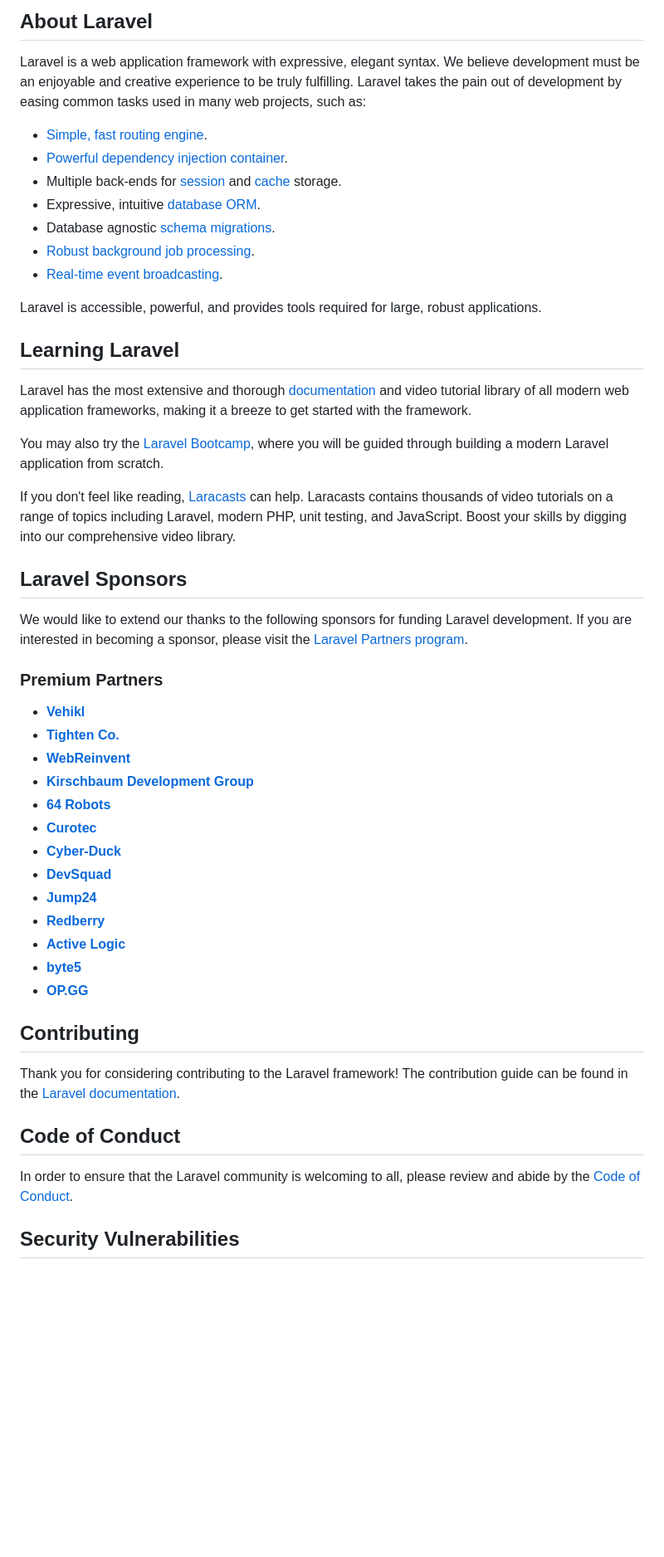
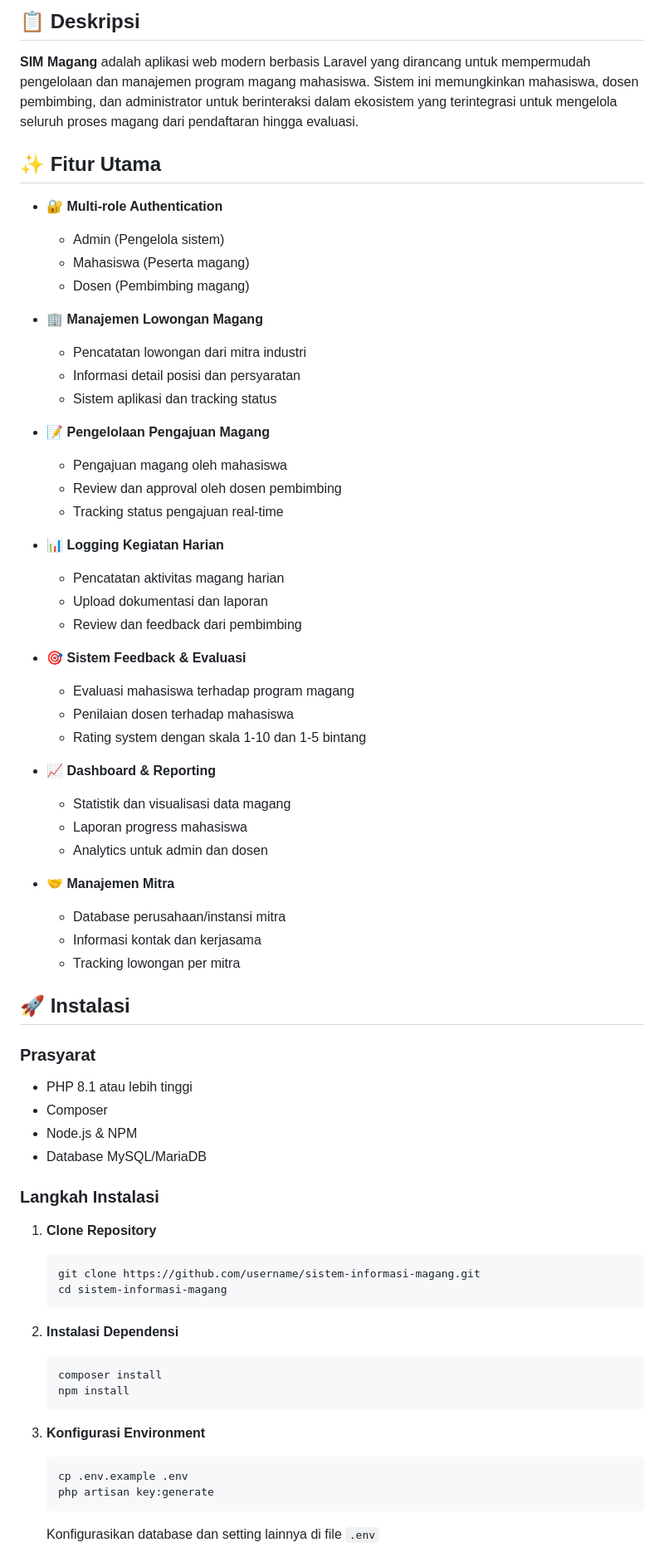
Before and after one commit to ahmadrmdhann/Sistem_Informasi_Magang, a Markdown page: README.md, the part around one of its changes. Shown at 83% size. GitHub-like rendering; blank space fills up the shorter version.

Commit message:
add: Update README

````diff
--- a/README.md
+++ b/README.md
@@ -8,54 +8,73 @@
 </p>
 
-## About Laravel
+## 📋 Deskripsi
 
-Laravel is a web application framework with expressive, elegant syntax. We believe development must be an enjoyable and creative experience to be truly fulfilling. Laravel takes the pain out of development by easing common tasks used in many web projects, such as:
+**SIM Magang** adalah aplikasi web modern berbasis Laravel yang dirancang untuk mempermudah pengelolaan dan manajemen program magang mahasiswa. Sistem ini memungkinkan mahasiswa, dosen pembimbing, dan administrator untuk berinteraksi dalam ekosistem yang terintegrasi untuk mengelola seluruh proses magang dari pendaftaran hingga evaluasi.
 
-- [Simple, fast routing engine](https://laravel.com/docs/routing).
-- [Powerful dependency injection container](https://laravel.com/docs/container).
-- Multiple back-ends for [session](https://laravel.com/docs/session) and [cache](https://laravel.com/docs/cache) storage.
-- Expressive, intuitive [database ORM](https://laravel.com/docs/eloquent).
-- Database agnostic [schema migrations](https://laravel.com/docs/migrations).
-- [Robust background job processing](https://laravel.com/docs/queues).
-- [Real-time event broadcasting](https://laravel.com/docs/broadcasting).
+## ✨ Fitur Utama
 
-Laravel is accessible, powerful, and provides tools required for large, robust applications.
+- 🔐 **Multi-role Authentication**
+  - Admin (Pengelola sistem)
+  - Mahasiswa (Peserta magang)
+  - Dosen (Pembimbing magang)
 
-## Learning Laravel
+- 🏢 **Manajemen Lowongan Magang**
+  - Pencatatan lowongan dari mitra industri
+  - Informasi detail posisi dan persyaratan
+  - Sistem aplikasi dan tracking status
 
-Laravel has the most extensive and thorough [documentation](https://laravel.com/docs) and video tutorial library of all modern web application frameworks, making it a breeze to get started with the framework.
+- 📝 **Pengelolaan Pengajuan Magang**
+  - Pengajuan magang oleh mahasiswa
+  - Review dan approval oleh dosen pembimbing
+  - Tracking status pengajuan real-time
 
-You may also try the [Laravel Bootcamp](https://bootcamp.laravel.com), where you will be guided through building a modern Laravel application from scratch.
+- 📊 **Logging Kegiatan Harian**
+  - Pencatatan aktivitas magang harian
+  - Upload dokumentasi dan laporan
+  - Review dan feedback dari pembimbing
 
-If you don't feel like reading, [Laracasts](https://laracasts.com) can help. Laracasts contains thousands of video tutorials on a range of topics including Laravel, modern PHP, unit testing, and JavaScript. Boost your skills by digging into our comprehensive video library.
+- 🎯 **Sistem Feedback & Evaluasi**
+  - Evaluasi mahasiswa terhadap program magang
+  - Penilaian dosen terhadap mahasiswa
+  - Rating system dengan skala 1-10 dan 1-5 bintang
 
-## Laravel Sponsors
+- 📈 **Dashboard & Reporting**
+  - Statistik dan visualisasi data magang
+  - Laporan progress mahasiswa
+  - Analytics untuk admin dan dosen
 
-We would like to extend our thanks to the following sponsors for funding Laravel development. If you are interested in becoming a sponsor, please visit the [Laravel Partners program](https://partners.laravel.com).
+- 🤝 **Manajemen Mitra**
+  - Database perusahaan/instansi mitra
+  - Informasi kontak dan kerjasama
+  - Tracking lowongan per mitra
 
-### Premium Partners
+## 🚀 Instalasi
 
-- **[Vehikl](https://vehikl.com/)**
-- **[Tighten Co.](https://tighten.co)**
-- **[WebReinvent](https://webreinvent.com/)**
-- **[Kirschbaum Development Group](https://kirschbaumdevelopment.com)**
-- **[64 Robots](https://64robots.com)**
-- **[Curotec](https://www.curotec.com/services/technologies/laravel/)**
-- **[Cyber-Duck](https://cyber-duck.co.uk)**
-- **[DevSquad](https://devsquad.com/hire-laravel-developers)**
-- **[Jump24](https://jump24.co.uk)**
-- **[Redberry](https://redberry.international/laravel/)**
-- **[Active Logic](https://activelogic.com)**
-- **[byte5](https://byte5.de)**
-- **[OP.GG](https://op.gg)**
+### Prasyarat
+- PHP 8.1 atau lebih tinggi
+- Composer
+- Node.js & NPM
+- Database MySQL/MariaDB
 
-## Contributing
+### Langkah Instalasi
 
-Thank you for considering contributing to the Laravel framework! The contribution guide can be found in the [Laravel documentation](https://laravel.com/docs/contributions).
+1. **Clone Repository**
+   ```bash
+   git clone https://github.com/username/sistem-informasi-magang.git
+   cd sistem-informasi-magang
+   ```
 
-## Code of Conduct
+2. **Instalasi Dependensi**
+   ```bash
+   composer install
+   npm install
+   ```
 
-In order to ensure that the Laravel community is welcoming to all, please review and abide by the [Code of Conduct](https://laravel.com/docs/contributions#code-of-conduct).
+3. **Konfigurasi Environment**
+   ```bash
+   cp .env.example .env
+   php artisan key:generate
+   ```
 
-## Security Vulnerabilities
+   Konfigurasikan database dan setting lainnya di file `.env`
 
````
Also changed, not shown: other parts of README.md (+85 -8 lines).
